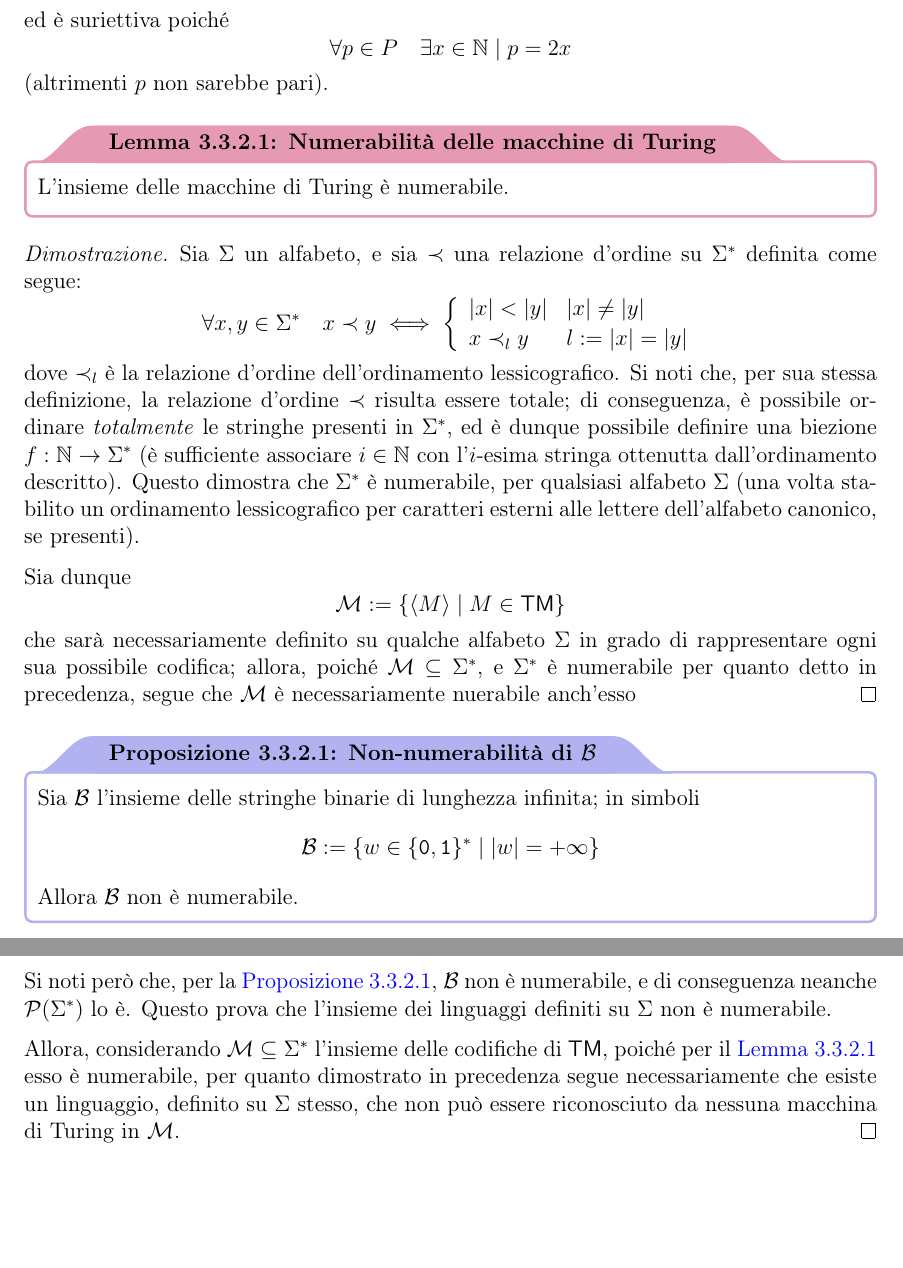
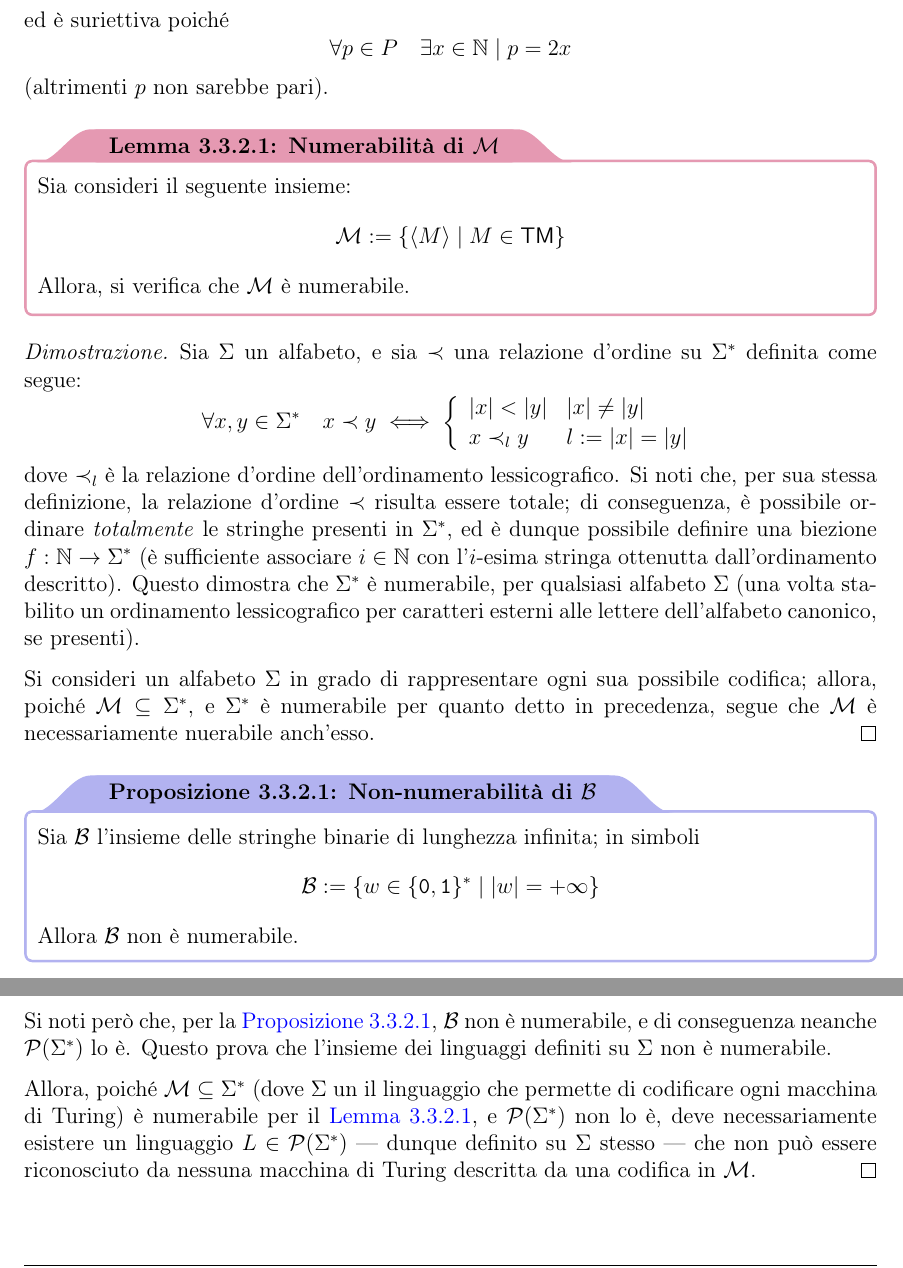
Before and after one commit to aflaag-notes/automata, a LaTeX document (src/Automi: Calcolabilità e Complessità.tex): two parts of pages 71 and 73 of 142, joined at a grey line, cut so that both start at the same text, the shorter picture padded with empty space. The pictures show the PDF file src/Automi: Calcolabilità e Complessità.pdf that the author committed with the source.

Commit message:
typos & fixes

```diff
--- a/src/Automi: Calcolabilità e Complessità.tex
+++ b/src/Automi: Calcolabilità e Complessità.tex
@@ -2162,14 +2162,14 @@
         L'insieme $$P := \{2n \mid n \in \N\}$$ dei numeri pari è numerabile, poiché la funzione $$\funcmap{f}{\N}{P}{n}{2n}$$ è biettiva; infatti è iniettiva poiché $$\forall x, y \in \N \quad f(x) = f(y) \iff 2x = 2y \implies x = y$$ ed è suriettiva poiché $$\forall p \in P \quad \exists x \in \N \mid p = 2x$$ (altrimenti $p$ non sarebbe pari).
     \end{example}
 
-    \begin{framedlem}[label={num tm}]{Numerabilità delle macchine di Turing}
-        L'insieme delle macchine di Turing è numerabile.
+    \begin{framedlem}[label={num tm}]{Numerabilità di $\mathcal M$}
+        Sia consideri il seguente insieme: $$\mathcal M := \{\abk{M} \mid M \in \TM\}$$ Allora, si verifica che $\mathcal M$ è numerabile.
     \end{framedlem}
 
     \begin{proof}
         Sia $\Sigma$ un alfabeto, e sia $\prec$ una relazione d'ordine su $\Sigma^*$ definita come segue: $$\forall x, y \in \Sigma^* \quad x \prec y \iff \soe{ll}{|x| < |y| & |x| \neq |y| \\ x \prec_l y & l := |x| = |y|}$$ dove $\prec_l$ è la relazione d'ordine dell'ordinamento lessicografico. Si noti che, per sua stessa definizione, la relazione d'ordine $\prec$ risulta essere totale; di conseguenza, è possibile ordinare \tit{totalmente} le stringhe presenti in $\Sigma^*$, ed è dunque possibile definire una biezione $\func{f}{\N}{\Sigma^*}$ (è sufficiente associare $i \in \N$ con l'$i$-esima stringa ottenutta dall'ordinamento descritto). Questo dimostra che $\Sigma^*$ è numerabile, per qualsiasi alfabeto $\Sigma$ (una volta stabilito un ordinamento lessicografico per caratteri esterni alle lettere dell'alfabeto canonico, se presenti).
 
-        Sia dunque $$\mathcal M := \{\abk M \mid M \in \TM\}$$ che sarà necessariamente definito su qualche alfabeto $\Sigma$ in grado di rappresentare ogni sua possibile codifica; allora, poiché $\mathcal M \subseteq \Sigma^*$, e $\Sigma^*$ è numerabile per quanto detto in precedenza, segue che $\mathcal M$ è necessariamente nuerabile anch'esso
+        Si consideri un alfabeto $\Sigma$ in grado di rappresentare ogni sua possibile codifica; allora, poiché $\mathcal M \subseteq \Sigma^*$, e $\Sigma^*$ è numerabile per quanto detto in precedenza, segue che $\mathcal M$ è necessariamente nuerabile anch'esso.
     \end{proof}
 
     \begin{framedprop}[label={not num B}]{Non-numerabilità di $\mathcal B$}
@@ -2227,7 +2227,7 @@
 
         Si consideri dunque la funzione $$\funcmap{f}{\powerset(\Sigma^*)}{\mathcal B}{L}{\chi_L}$$ dove $\mathcal B$ è l'insieme delle stringhe binarie infinite; $f$ dunque mappa ogni linguaggio nella sua stringa caratteristica. Si noti dunque che $$\forall \chi_A, \chi_B \in \mathcal B \quad \chi_A = \chi_B \implies A = B$$ poiché le due stringhe descrivono lo stesso linguaggio; allora $f$ è iniettiva. Inoltre, si verifica che $$\forall \chi_L \in \mathcal B \quad \exists L \in \powerset(\Sigma^*) \mid f(L) = \chi_L$$ poiché ogni stringa binaria deve necessariamente descrivere un linguaggio, per definizione di $\chi_L$; allora $f$ è suriettiva. Di conseguenza, $f$ è biettiva, e quindi per la \cref{bij set} si ha che $$\abs{\powerset(\Sigma^*)} = \abs{\mathcal B}$$ Si noti però che, per la \cref{not num B}, $\mathcal B$ non è numerabile, e di conseguenza neanche $\powerset(\Sigma^*)$ lo è. Questo prova che l'insieme dei linguaggi definiti su $\Sigma$ non è numerabile.
 
-        Allora, considerando $\mathcal M \subseteq \Sigma ^*$ l'insieme delle codifiche di \TM, poiché per il \cref{num tm} esso è numerabile, per quanto dimostrato in precedenza segue necessariamente che esiste un linguaggio, definito su $\Sigma$ stesso, che non può essere riconosciuto da nessuna macchina di Turing in $\mathcal M$.
+        Allora, poiché $\mathcal M \subseteq \Sigma^*$ (dove $\Sigma$ un il linguaggio che permette di codificare ogni macchina di Turing) è numerabile per il \cref{num tm}, e $\powerset(\Sigma^*)$ non lo è, deve necessariamente esistere un linguaggio $L \in \powerset(\Sigma^*)$ --- dunque definito su $\Sigma$ stesso --- che non può essere riconosciuto da nessuna macchina di Turing descritta da una codifica in $\mathcal M$.
     \end{proof}
 
     \subsection{Problema dell'accettazione}
@@ -2288,7 +2288,7 @@
     \end{framedcor}
 
     \begin{proof}
-        Sia $L \in \CFL$, e dunque per definizione esiste una $G \in \CFG$ tale che $L(G) = L$; affinché $L$ sia decidibile, deve esistere una \TM in grado di deciderlo, e dunque di riconoscere ogni sua stringa $w \in L$, senza andare mai in loop. Si consideri ora la \TM costruita all'interno della dimostrazione del \cref{a_cfg in dec}, la quale decide se una data stringa appartiene al linguaggio di una data \CFG, e sia questa $M_G$. Allora, per decidere $L$ è sufficiente costruire una \TM $M$ --- avente $M_G$ come sua sottoprocedura --- tale che, data una stringa $w \in L$ in input, esegua $M_G$ su $\abk{G, w}$ per stabilire se $w \in L(G)$. Allora $M$ è un decisore poiché $M_G$ è un decisore, e dunque segue la tesi.
+        Sia $L \in \CFL$, e dunque per definizione esiste una $G \in \CFG$ tale che $L(G) = L$; affinché $L$ sia decidibile, deve esistere una \TM in grado di deciderlo, e dunque di riconoscere ogni sua stringa $w \in L$, senza andare mai in loop. Si consideri ora la \TM costruita all'interno della dimostrazione del \cref{a_cfg in dec}, la quale decide se una data stringa appartiene al linguaggio di una data \CFG, e sia questa $M_G$. Allora, per decidere $L$ è sufficiente costruire una \TM $M$ --- avente $M_G$ come sua sottoprocedura --- tale che, data una stringa $w$ in input, esegua $M_G$ su $\abk{G, w}$ per stabilire se $w \in L(G)$. Allora $M$ è un decisore di $L = L(G)$ poiché $M_G$ è un decisore, e dunque segue la tesi.
     \end{proof}
 
     \begin{frameddefn}{Macchina di Turing universale}
```
Also changed, not shown: src/Automi: Calcolabilità e Complessità.pdf, 5 other files.
